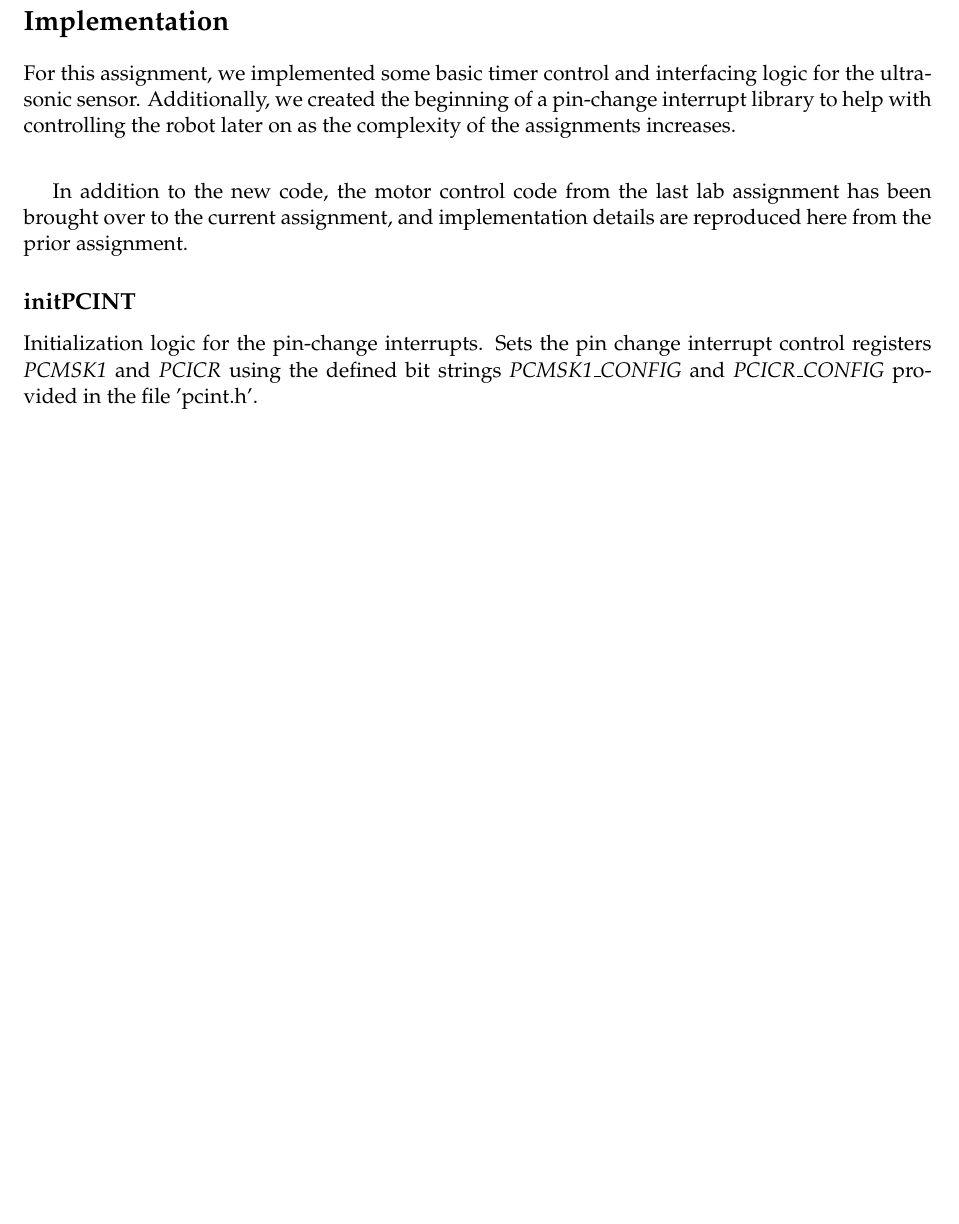
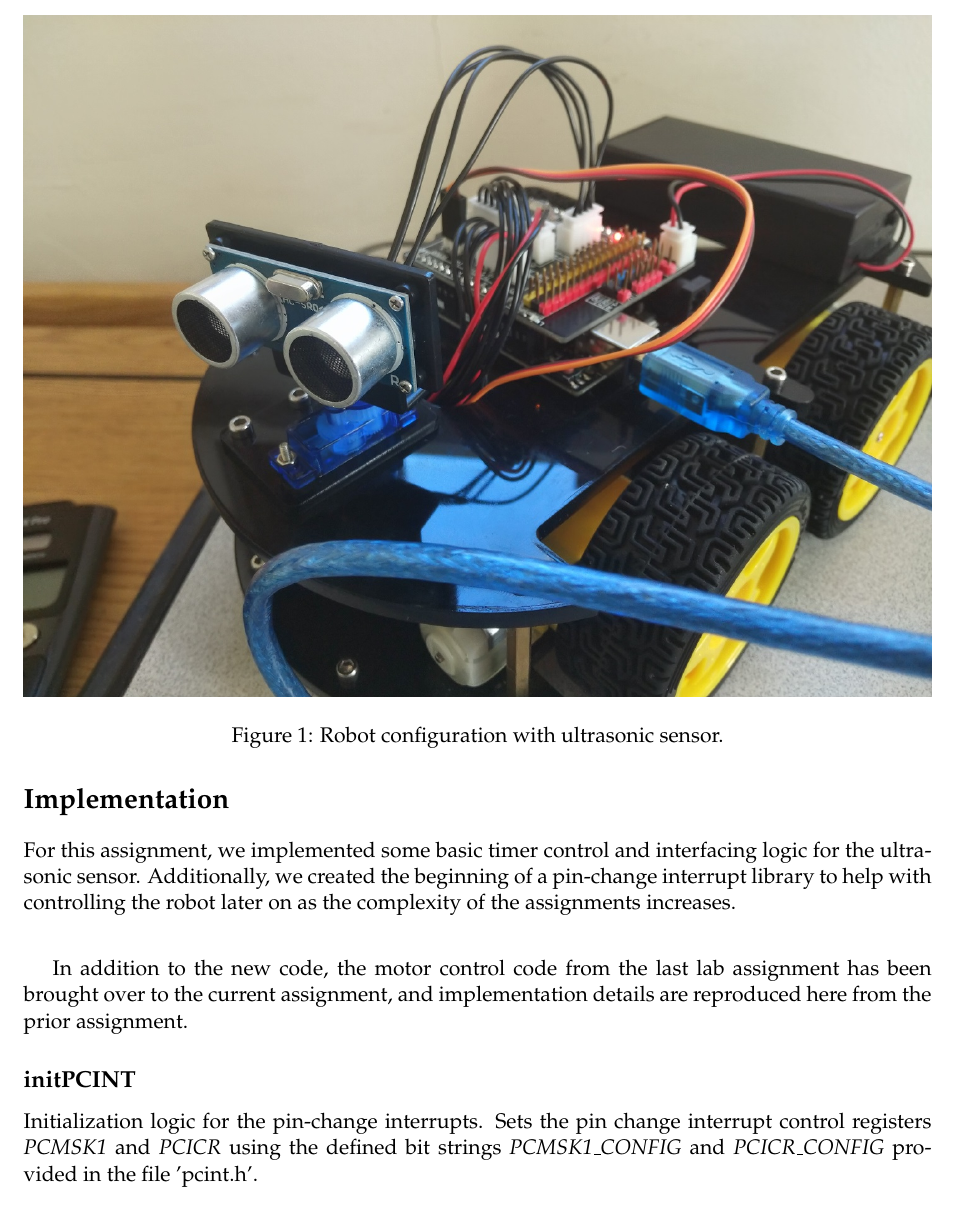
Before and after one commit to bglebrun/CENG447Lab6, a LaTeX document (latex/Lebrun_Garcia_Project6.tex): part of page 2 of 7, cut at the place of the change, the shorter picture padded with empty space. Compiled offline with pdfLaTeX.

Commit message:
add configuration image to latex document.

```diff
--- a/latex/Lebrun_Garcia_Project6.tex
+++ b/latex/Lebrun_Garcia_Project6.tex
@@ -81,15 +81,13 @@ The ultrasonic sensor, battery pack, and H bridge were connected to the marked l
 
 While the motors require more power than the micro-controller can provide to operate, the ultrasonic sensor is capable of running off of the micro-controller's power. Both components are capable of running off of the kit-provided battery pack when it is switched on.
 
-%TODO add image of configuration
-
-%\begin{figure}[!ht]
-%\begin{center}
-%\includegraphics[width=\linewidth]{spare_me.jpg}
-%\end{center}
-%\caption{Fully assembled Elegoo robot car kit V3.0.}
-%\label{fig:f4}
-%\end{figure}
+\begin{figure}[!ht]
+\begin{center}
+\includegraphics[width=\linewidth]{robot.jpg}
+\end{center}
+\caption{Robot configuration with ultrasonic sensor.}
+\label{fig:f4}
+\end{figure}
 
 \section*{Implementation}
 For this assignment, we implemented some basic timer control and interfacing logic for the ultrasonic sensor. Additionally, we created the beginning of a pin-change interrupt library to help with controlling the robot later on as the complexity of the assignments increases.\\
```
Also changed, not shown: latex/Lebrun_Garcia_Project6.pdf, 3 other files.
